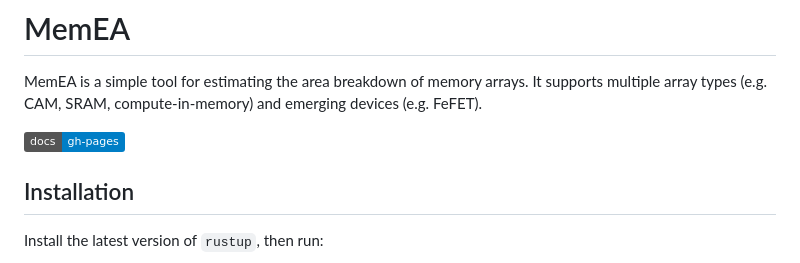
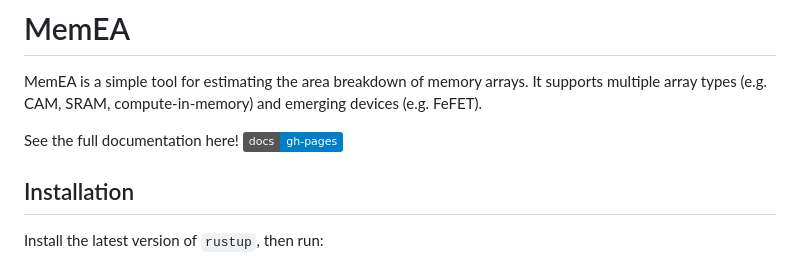
Before and after one commit to zmenciso/MemEA, a Markdown page: README.md, the part around the change. Drawn GitHub-style; badges without logos.

Commit message:
README: Fix documentation link

```diff
--- a/README.md
+++ b/README.md
@@ -4,7 +4,8 @@ MemEA is a simple tool for estimating the area breakdown of memory arrays.
 It supports multiple array types (e.g. CAM, SRAM, compute-in-memory) and
 emerging devices (e.g. FeFET).
 
-[![Documentation](https://img.shields.io/badge/docs-gh--pages-blue)](https://yourusername.github.io/MemEA/memea/)
+See the full documentation here!
+[![Documentation](https://img.shields.io/badge/docs-gh--pages-blue)](https://zmenciso.github.io/MemEA/memea/)
 
 ## Installation
 
```
